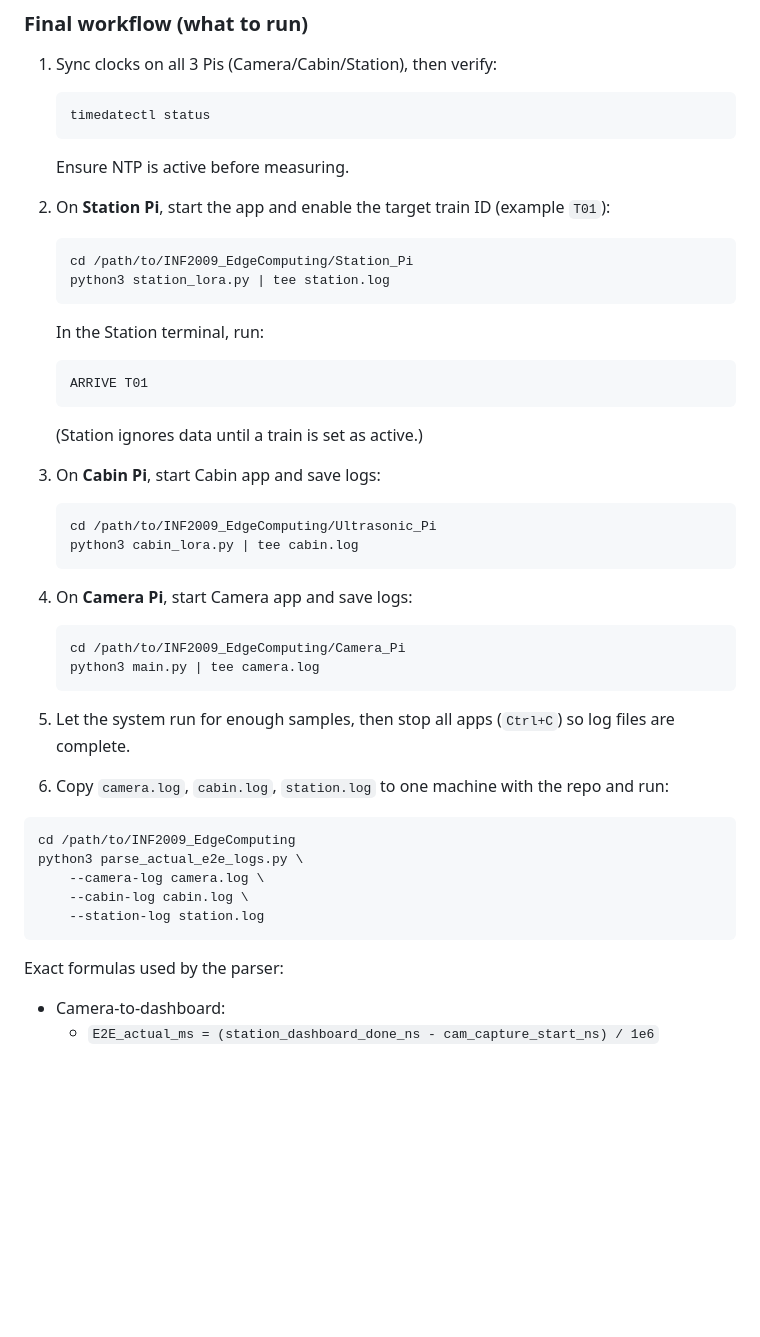
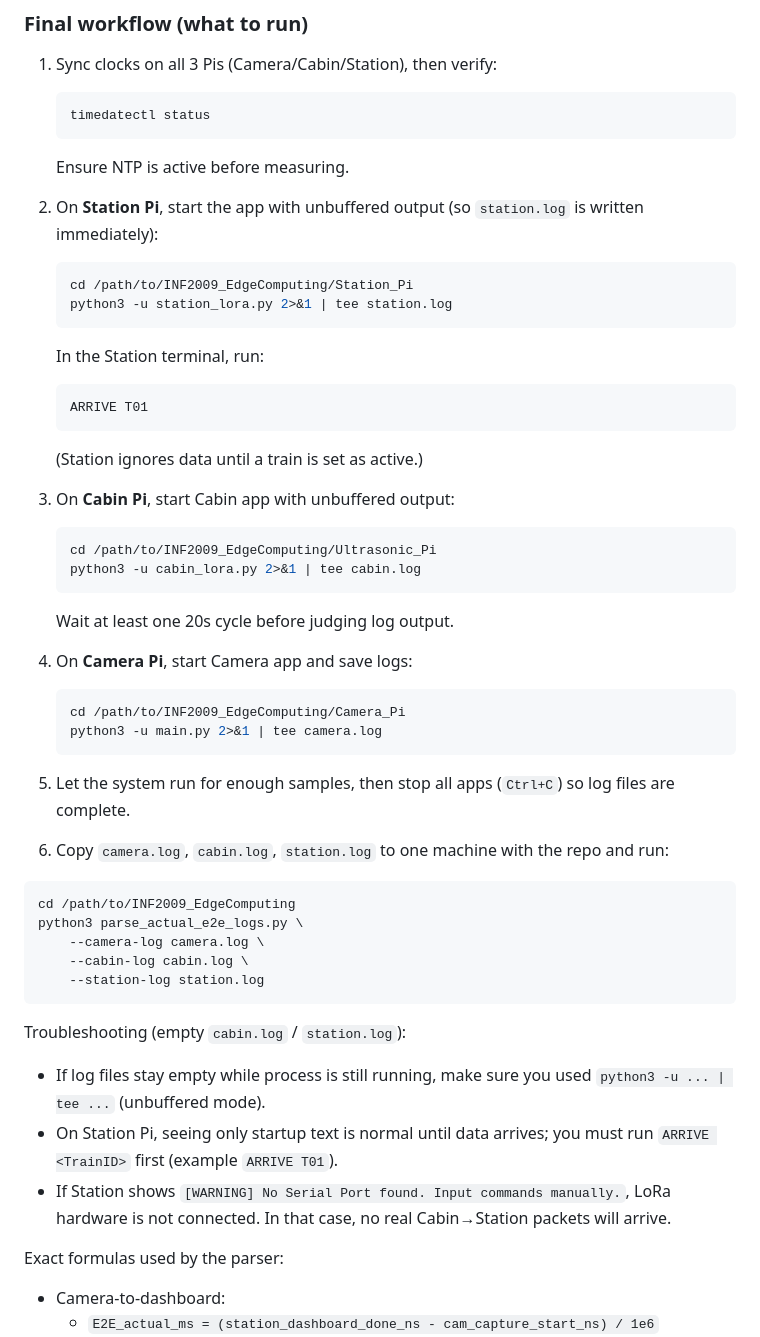
Before and after one commit to DzwngOo/INF2009_EdgeComputing, a Markdown page: README.md, the part around the change. GitHub-like rendering; blank space fills up the shorter version.

Commit message:
Clarify unbuffered logging and station ARRIVE step in final workflow
Agent-Logs-Url: https://github.com/DzwngOo/INF2009_EdgeComputing/sessions/21374d35-dc7a-421e-b690-8997b8d13366

Co-authored-by: haneoop <144534999+haneoop@users.noreply.github.com>

````diff
--- a/README.md
+++ b/README.md
@@ -221,10 +221,10 @@ All three apps print tagged lines:
    ```
    Ensure NTP is active before measuring.
 
-2. On **Station Pi**, start the app and enable the target train ID (example `T01`):
+2. On **Station Pi**, start the app with unbuffered output (so `station.log` is written immediately):
    ```bash
    cd /path/to/INF2009_EdgeComputing/Station_Pi
-   python3 station_lora.py | tee station.log
+   python3 -u station_lora.py 2>&1 | tee station.log
    ```
    In the Station terminal, run:
    ```text
@@ -232,16 +232,17 @@ All three apps print tagged lines:
    ```
    (Station ignores data until a train is set as active.)
 
-3. On **Cabin Pi**, start Cabin app and save logs:
+3. On **Cabin Pi**, start Cabin app with unbuffered output:
    ```bash
    cd /path/to/INF2009_EdgeComputing/Ultrasonic_Pi
-   python3 cabin_lora.py | tee cabin.log
+   python3 -u cabin_lora.py 2>&1 | tee cabin.log
    ```
+   Wait at least one 20s cycle before judging log output.
 
 4. On **Camera Pi**, start Camera app and save logs:
    ```bash
    cd /path/to/INF2009_EdgeComputing/Camera_Pi
-   python3 main.py | tee camera.log
+   python3 -u main.py 2>&1 | tee camera.log
    ```
 
 5. Let the system run for enough samples, then stop all apps (`Ctrl+C`) so log files are complete.
@@ -255,6 +256,11 @@ python3 parse_actual_e2e_logs.py \
     --cabin-log cabin.log \
     --station-log station.log
 ```
+
+Troubleshooting (empty `cabin.log` / `station.log`):
+- If log files stay empty while process is still running, make sure you used `python3 -u ... | tee ...` (unbuffered mode).
+- On Station Pi, seeing only startup text is normal until data arrives; you must run `ARRIVE <TrainID>` first (example `ARRIVE T01`).
+- If Station shows `[WARNING] No Serial Port found. Input commands manually.`, LoRa hardware is not connected. In that case, no real Cabin→Station packets will arrive.
 
 Exact formulas used by the parser:
 - Camera-to-dashboard:
````
